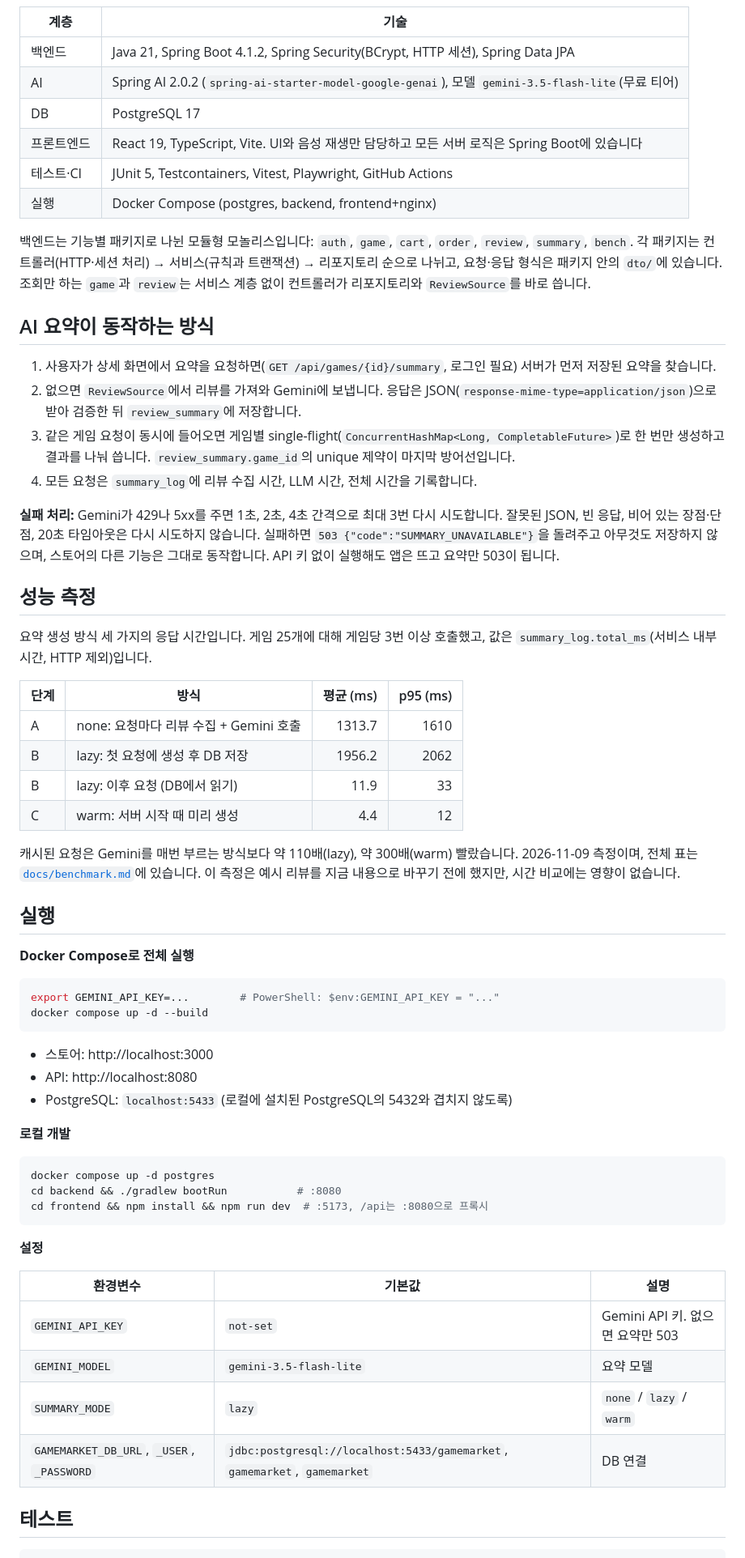
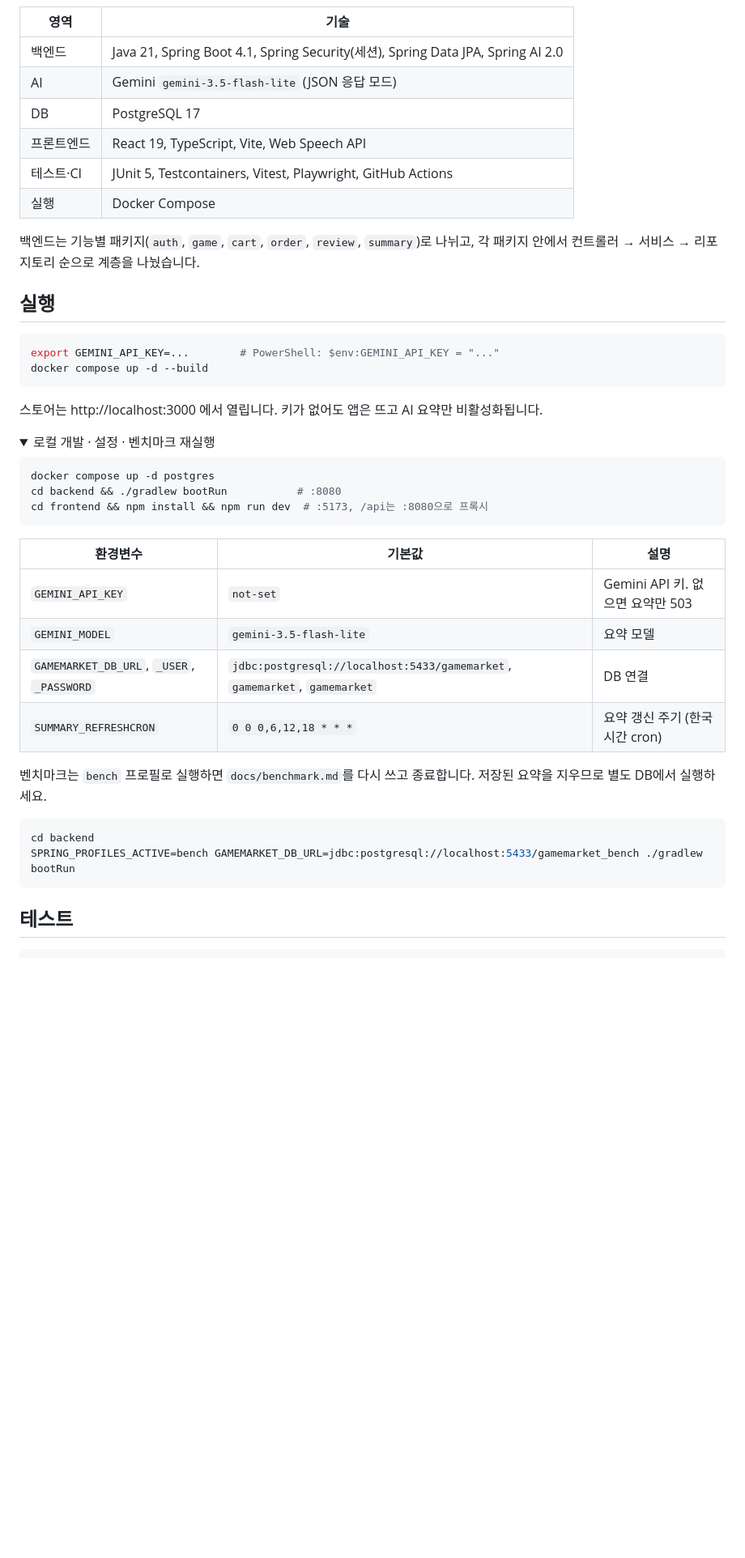
Before and after one commit to euiseok00/game-market, a Markdown page: README.md, the part around one of its changes. Shown at 81% size. Rendered like a GitHub page; folded sections open; blank space fills up the shorter version.

````diff
--- a/README.md
+++ b/README.md
@@ -57,52 +90,27 @@ flowchart LR
 ```
 
-| 계층 | 기술 |
+| 영역 | 기술 |
 |---|---|
-| 백엔드 | Java 21, Spring Boot 4.1.2, Spring Security(BCrypt, HTTP 세션), Spring Data JPA |
-| AI | Spring AI 2.0.2 (`spring-ai-starter-model-google-genai`), 모델 `gemini-3.5-flash-lite`(무료 티어) |
+| 백엔드 | Java 21, Spring Boot 4.1, Spring Security(세션), Spring Data JPA, Spring AI 2.0 |
+| AI | Gemini `gemini-3.5-flash-lite` (JSON 응답 모드) |
 | DB | PostgreSQL 17 |
-| 프론트엔드 | React 19, TypeScript, Vite. UI와 음성 재생만 담당하고 모든 서버 로직은 Spring Boot에 있습니다 |
+| 프론트엔드 | React 19, TypeScript, Vite, Web Speech API |
 | 테스트·CI | JUnit 5, Testcontainers, Vitest, Playwright, GitHub Actions |
-| 실행 | Docker Compose (postgres, backend, frontend+nginx) |
+| 실행 | Docker Compose |
 
-백엔드는 기능별 패키지로 나뉜 모듈형 모놀리스입니다: `auth`, `game`, `cart`, `order`, `review`, `summary`, `bench`. 각 패키지는 컨트롤러(HTTP·세션 처리) → 서비스(규칙과 트랜잭션) → 리포지토리 순으로 나뉘고, 요청·응답 형식은 패키지 안의 `dto/`에 있습니다. 조회만 하는 `game`과 `review`는 서비스 계층 없이 컨트롤러가 리포지토리와 `ReviewSource`를 바로 씁니다.
-
-## AI 요약이 동작하는 방식
-
-1. 사용자가 상세 화면에서 요약을 요청하면(`GET /api/games/{id}/summary`, 로그인 필요) 서버가 먼저 저장된 요약을 찾습니다.
-2. 없으면 `ReviewSource`에서 리뷰를 가져와 Gemini에 보냅니다. 응답은 JSON(`response-mime-type=application/json`)으로 받아 검증한 뒤 `review_summary`에 저장합니다.
-3. 같은 게임 요청이 동시에 들어오면 게임별 single-flight(`ConcurrentHashMap<Long, CompletableFuture>`)로 한 번만 생성하고 결과를 나눠 씁니다. `review_summary.game_id`의 unique 제약이 마지막 방어선입니다.
-4. 모든 요청은 `summary_log`에 리뷰 수집 시간, LLM 시간, 전체 시간을 기록합니다.
-
-**실패 처리:** Gemini가 429나 5xx를 주면 1초, 2초, 4초 간격으로 최대 3번 다시 시도합니다. 잘못된 JSON, 빈 응답, 비어 있는 장점·단점, 20초 타임아웃은 다시 시도하지 않습니다. 실패하면 `503 {"code":"SUMMARY_UNAVAILABLE"}`을 돌려주고 아무것도 저장하지 않으며, 스토어의 다른 기능은 그대로 동작합니다. API 키 없이 실행해도 앱은 뜨고 요약만 503이 됩니다.
-
-## 성능 측정
-
-요약 생성 방식 세 가지의 응답 시간입니다. 게임 25개에 대해 게임당 3번 이상 호출했고, 값은 `summary_log.total_ms`(서비스 내부 시간, HTTP 제외)입니다.
-
-| 단계 | 방식 | 평균 (ms) | p95 (ms) |
-|---|---|---:|---:|
-| A | none: 요청마다 리뷰 수집 + Gemini 호출 | 1313.7 | 1610 |
-| B | lazy: 첫 요청에 생성 후 DB 저장 | 1956.2 | 2062 |
-| B | lazy: 이후 요청 (DB에서 읽기) | 11.9 | 33 |
-| C | warm: 서버 시작 때 미리 생성 | 4.4 | 12 |
-
-캐시된 요청은 Gemini를 매번 부르는 방식보다 약 110배(lazy), 약 300배(warm) 빨랐습니다. 2026-11-09 측정이며, 전체 표는 [`docs/benchmark.md`](docs/benchmark.md)에 있습니다. 이 측정은 예시 리뷰를 지금 내용으로 바꾸기 전에 했지만, 시간 비교에는 영향이 없습니다.
+백엔드는 기능별 패키지(`auth`, `game`, `cart`, `order`, `review`, `summary`)로 나뉘고, 각 패키지 안에서 컨트롤러 → 서비스 → 리포지토리 순으로 계층을 나눴습니다.
 
 ## 실행
-
-**Docker Compose로 전체 실행**
 
 ```bash
 export GEMINI_API_KEY=...        # PowerShell: $env:GEMINI_API_KEY = "..."
 docker compose up -d --build
 ```
 
-- 스토어: http://localhost:3000
-- API: http://localhost:8080
-- PostgreSQL: `localhost:5433` (로컬에 설치된 PostgreSQL의 5432와 겹치지 않도록)
+스토어는 http://localhost:3000 에서 열립니다. 키가 없어도 앱은 뜨고 AI 요약만 비활성화됩니다.
 
-**로컬 개발**
+<details>
+<summary>로컬 개발 · 설정 · 벤치마크 재실행</summary>
 
 ```bash
 docker compose up -d postgres
@@ -110,14 +118,21 @@ cd backend && ./gradlew bootRun           # :8080
 cd frontend && npm install && npm run dev  # :5173, /api는 :8080으로 프록시
 ```
 
-**설정**
-
 | 환경변수 | 기본값 | 설명 |
 |---|---|---|
 | `GEMINI_API_KEY` | `not-set` | Gemini API 키. 없으면 요약만 503 |
 | `GEMINI_MODEL` | `gemini-3.5-flash-lite` | 요약 모델 |
-| `SUMMARY_MODE` | `lazy` | `none` / `lazy` / `warm` |
 | `GAMEMARKET_DB_URL`, `_USER`, `_PASSWORD` | `jdbc:postgresql://localhost:5433/gamemarket`, `gamemarket`, `gamemarket` | DB 연결 |
+| `SUMMARY_REFRESHCRON` | `0 0 0,6,12,18 * * *` | 요약 갱신 주기 (한국 시간 cron) |
+
+벤치마크는 `bench` 프로필로 실행하면 `docs/benchmark.md`를 다시 쓰고 종료합니다. 저장된 요약을 지우므로 별도 DB에서 실행하세요.
+
+```bash
+cd backend
+SPRING_PROFILES_ACTIVE=bench GAMEMARKET_DB_URL=jdbc:postgresql://localhost:5433/gamemarket_bench ./gradlew bootRun
+```
+
+</details>
 
 ## 테스트
 
````
Also changed, not shown: other parts of README.md (+62 -36 lines), docs/benchmark.md (+6 -7 lines), docs/screenshots/2-detail-summary.jpg, docs/screenshots/3-reviews.png, docs/screenshots/4-cart.png, docs/screenshots/5-library.png, docs/screenshots/6-mobile-summary.jpg.
